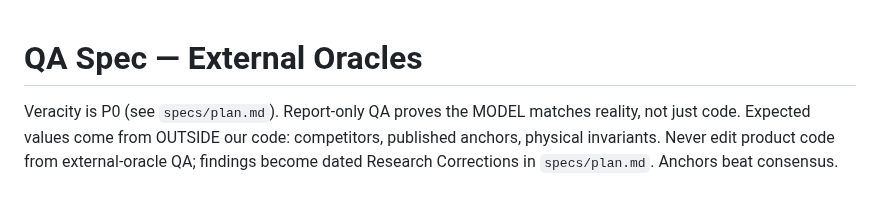
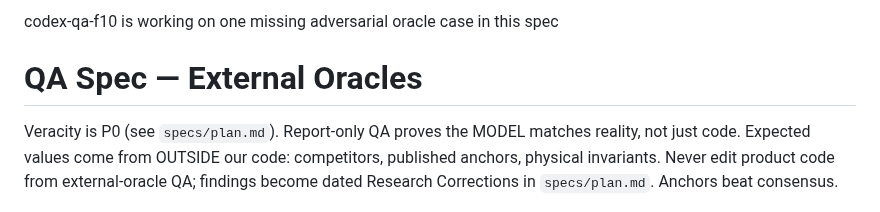
Before and after one commit to rxdt/ai_deployment_calculator, a Markdown page: specs/qa.md, the part around the change. GitHub-like rendering.

Commit message:
Claim QA oracle work
- add codex-qa-f10 ownership line
- reserve one missing adversarial oracle case
- leave remaining QA contracts untouched
- keep work scoped to specs/qa.md

codex-qa-f10-qa-1/1

```diff
--- a/specs/qa.md
+++ b/specs/qa.md
@@ -1,3 +1,5 @@
+codex-qa-f10 is working on one missing adversarial oracle case in this spec
+
 # QA Spec — External Oracles
 
 Veracity is P0 (see `specs/plan.md`). Report-only QA proves the MODEL matches
```
